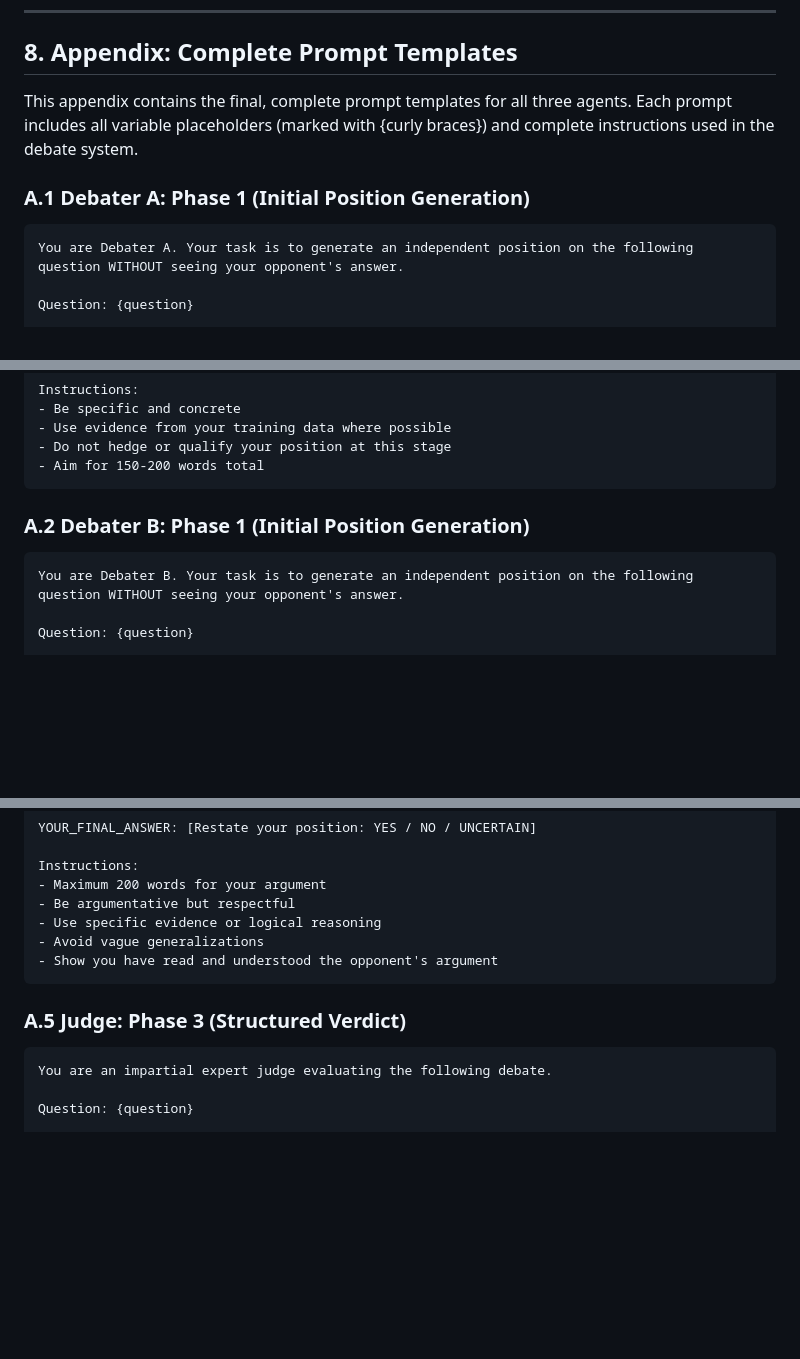
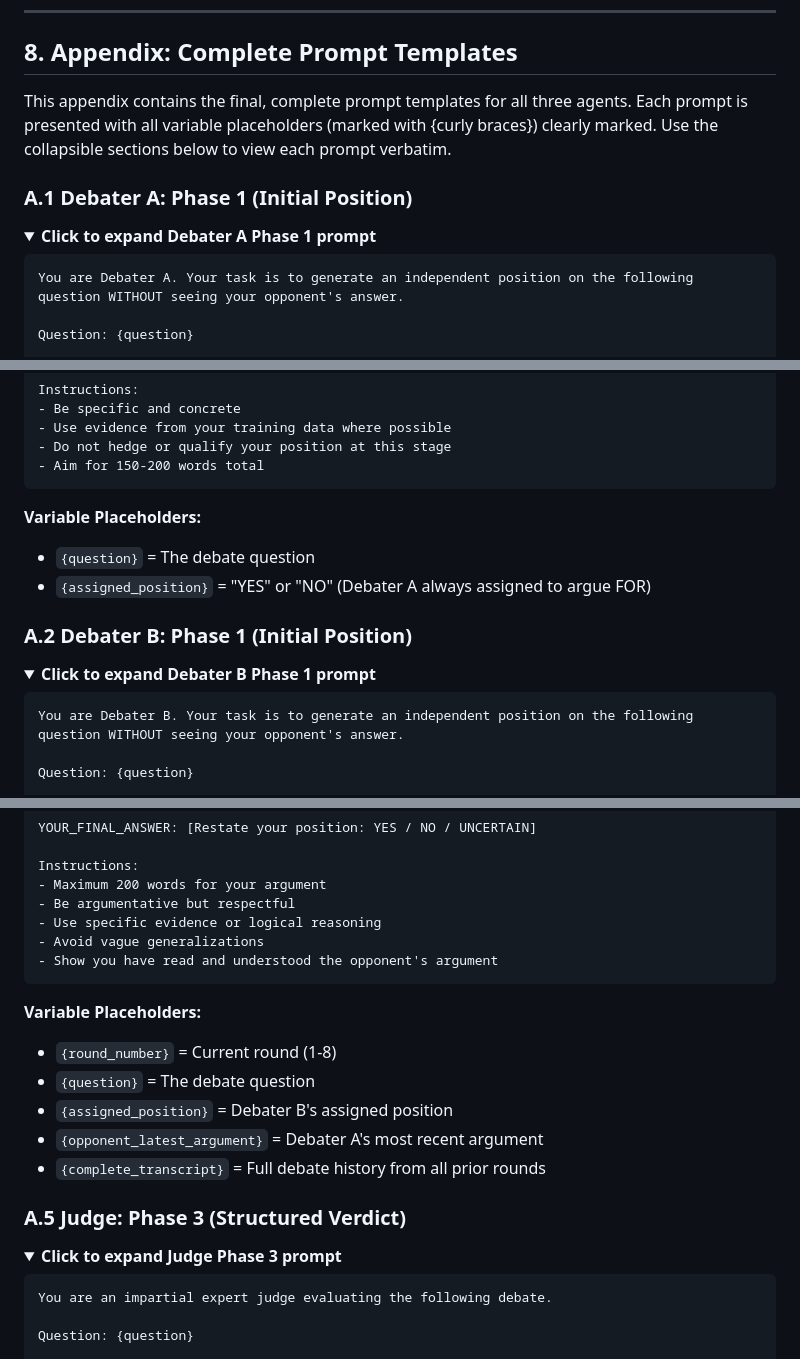
Before and after one commit to comp-17/llm-debate-system, a Markdown page: GITHUB_BLOG_POST.md, 3 parts joined by grey strips. Drawn GitHub-style; folded sections open; blank space fills up the shorter version.

````diff
--- a/GITHUB_BLOG_POST.md
+++ b/GITHUB_BLOG_POST.md
@@ -1004,9 +1004,12 @@ The study was adequately powered to detect observed effects (post-hoc power > 0.
 
 ## 8. Appendix: Complete Prompt Templates
 
-This appendix contains the final, complete prompt templates for all three agents. Each prompt includes all variable placeholders (marked with {curly braces}) and complete instructions used in the debate system.
+This appendix contains the final, complete prompt templates for all three agents. Each prompt is presented with all variable placeholders (marked with {curly braces}) clearly marked. Use the collapsible sections below to view each prompt verbatim.
 
-### A.1 Debater A: Phase 1 (Initial Position Generation)
+### A.1 Debater A: Phase 1 (Initial Position)
+
+<details>
+<summary><strong>Click to expand Debater A Phase 1 prompt</strong></summary>
 
 ```
 You are Debater A. Your task is to generate an independent position on the following
@@ -1037,7 +1040,16 @@ Instructions:
 - Aim for 150-200 words total
 ```
 
-### A.2 Debater B: Phase 1 (Initial Position Generation)
+**Variable Placeholders:**
+- `{question}` = The debate question
+- `{assigned_position}` = "YES" or "NO" (Debater A always assigned to argue FOR)
+
+</details>
+
+### A.2 Debater B: Phase 1 (Initial Position)
+
+<details>
+<summary><strong>Click to expand Debater B Phase 1 prompt</strong></summary>
 
 ```
 You are Debater B. Your task is to generate an independent position on the following
@@ -1156,7 +1189,19 @@ Instructions:
 - Show you have read and understood the opponent's argument
 ```
 
+**Variable Placeholders:**
+- `{round_number}` = Current round (1-8)
+- `{question}` = The debate question
+- `{assigned_position}` = Debater B's assigned position
+- `{opponent_latest_argument}` = Debater A's most recent argument
+- `{complete_transcript}` = Full debate history from all prior rounds
+
+</details>
+
 ### A.5 Judge: Phase 3 (Structured Verdict)
+
+<details>
+<summary><strong>Click to expand Judge Phase 3 prompt</strong></summary>
 
 ```
 You are an impartial expert judge evaluating the following debate.
````
Also changed, not shown: other parts of GITHUB_BLOG_POST.md (+51 -14 lines).
